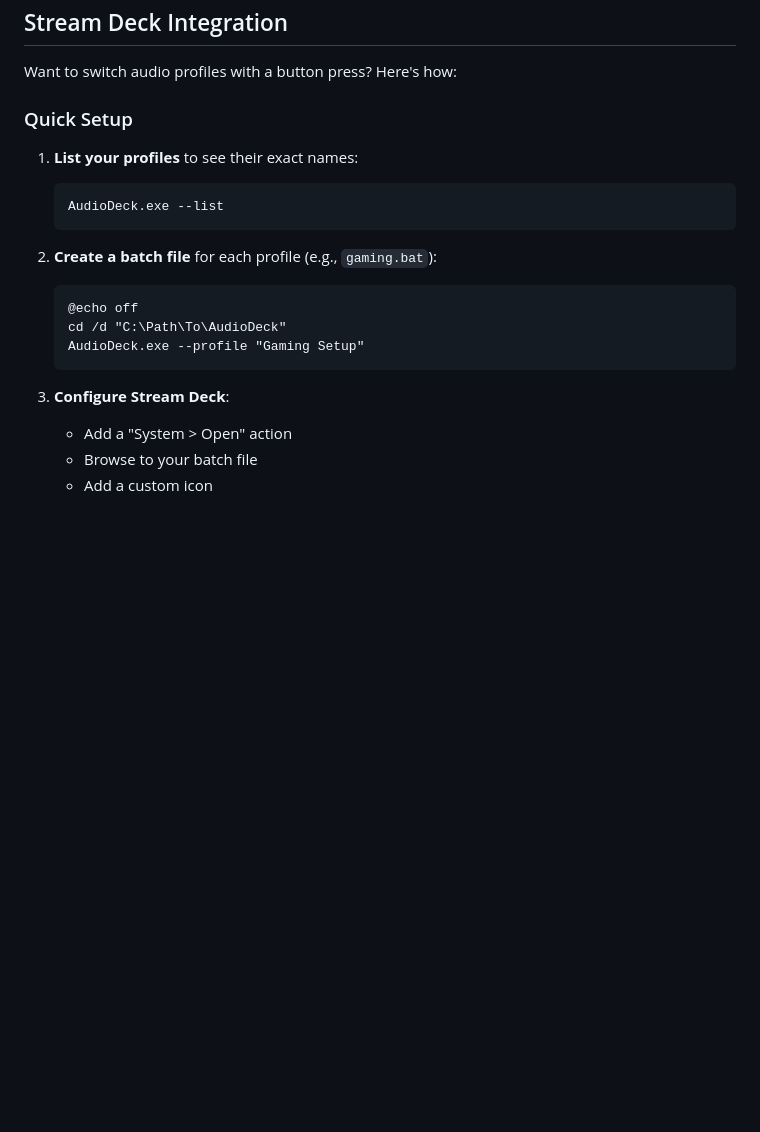
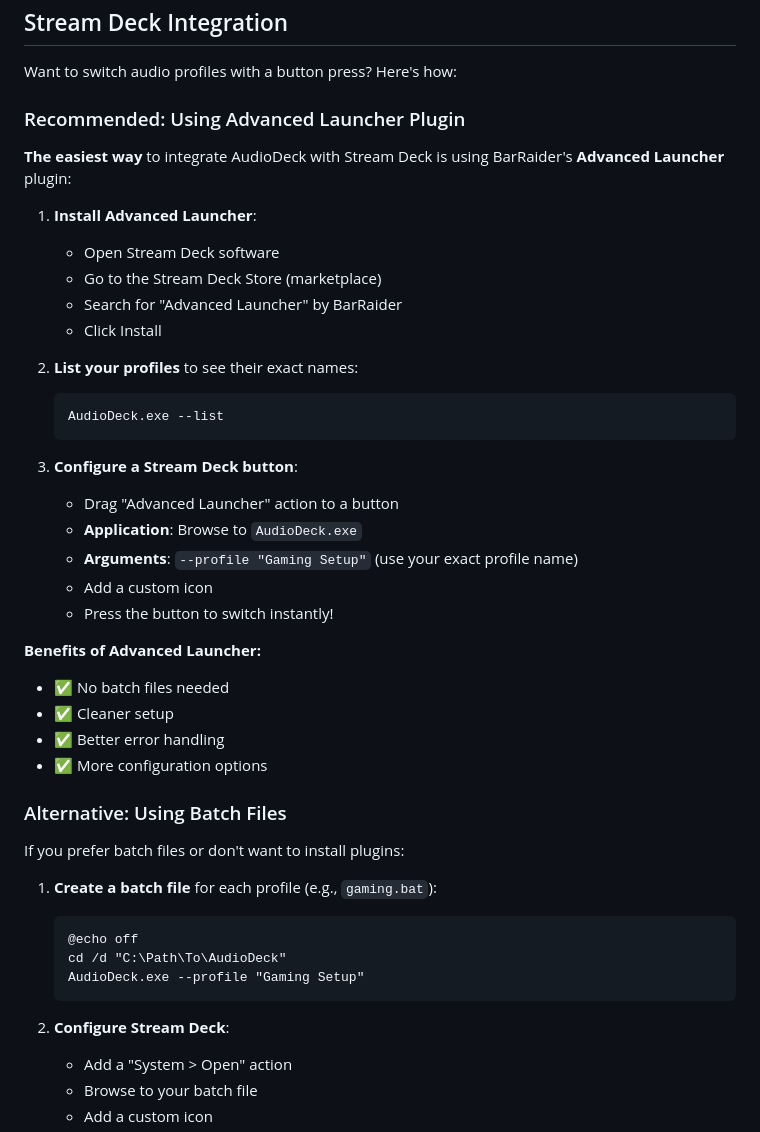
Before and after one commit to oernster/AudioDeck, a Markdown page: README.md, the part around the change. Rendered like a GitHub page; blank space fills up the shorter version.

Commit message:
Updated readme to recommend barraider's advanced launcher tool

````diff
--- a/README.md
+++ b/README.md
@@ -62,21 +62,46 @@ That's it! No installation required.
 
 Want to switch audio profiles with a button press? Here's how:
 
-### Quick Setup
+### Recommended: Using Advanced Launcher Plugin
 
-1. **List your profiles** to see their exact names:
+**The easiest way** to integrate AudioDeck with Stream Deck is using BarRaider's **Advanced Launcher** plugin:
+
+1. **Install Advanced Launcher**:
+   - Open Stream Deck software
+   - Go to the Stream Deck Store (marketplace)
+   - Search for "Advanced Launcher" by BarRaider
+   - Click Install
+
+2. **List your profiles** to see their exact names:
    ```
    AudioDeck.exe --list
    ```
 
-2. **Create a batch file** for each profile (e.g., `gaming.bat`):
+3. **Configure a Stream Deck button**:
+   - Drag "Advanced Launcher" action to a button
+   - **Application**: Browse to `AudioDeck.exe`
+   - **Arguments**: `--profile "Gaming Setup"` (use your exact profile name)
+   - Add a custom icon
+   - Press the button to switch instantly!
+
+**Benefits of Advanced Launcher:**
+- ✅ No batch files needed
+- ✅ Cleaner setup
+- ✅ Better error handling
+- ✅ More configuration options
+
+### Alternative: Using Batch Files
+
+If you prefer batch files or don't want to install plugins:
+
+1. **Create a batch file** for each profile (e.g., `gaming.bat`):
    ```batch
    @echo off
    cd /d "C:\Path\To\AudioDeck"
    AudioDeck.exe --profile "Gaming Setup"
    ```
 
-3. **Configure Stream Deck**:
+2. **Configure Stream Deck**:
    - Add a "System > Open" action
    - Browse to your batch file
    - Add a custom icon
````
